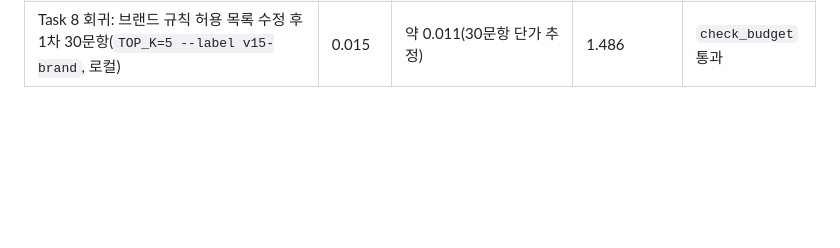
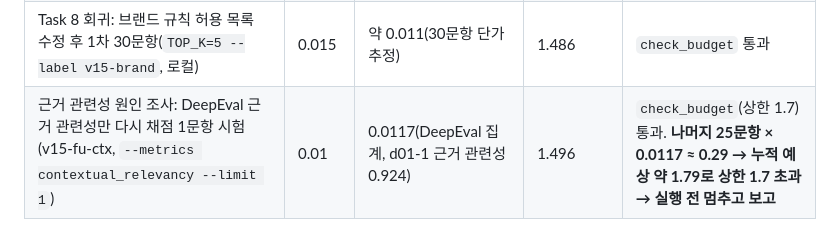
Before and after one commit to mini-cs/pyeobom, a Markdown page: docs/평가/v15-server.md, the part around the change. Rendered like a GitHub page; blank space fills up the shorter version.

Commit message:
docs(evaluation): 근거 관련성 다시 채점 1문항 시험 비용과 상한 초과 예상
- 무엇을: 1문항 시험 실제 0.0117달러, 나머지 25문항 예상 약 0.29로 누적이 상한 1.7을 넘어 실행 전 멈춤
- 왜: check_budget 규칙(넘으면 멈추고 보고)
- 테스트: run_deepeval --metrics contextual_relevancy --limit 1 완료

Refs: Task 1, docs/superpowers/plans/2026-11-09-cr-investigation.md

Co-Authored-By: Claude Opus 5.5 <noreply@anthropic.com>

```diff
--- a/docs/평가/v15-server.md
+++ b/docs/평가/v15-server.md
@@ -430,3 +430,4 @@
 | Task 7 Locust 미리보기 2회(깨우기 후 동시 5명 × 1분: ① 앞 대화 없음 ② 앞 대화 1개, 각 요청 약 50개, ②는 바꾸기 포함) | 0.05 | 약 0.031(① 35건 × 0.0365센트 + ② 37건 × (0.0365 + 바꾸기 약 0.007센트), 추정) | 1.461 | `check_budget` 통과 |
 | Task 7 Promptfoo 미리보기(고정 사례 4개 + 앞 대화 숨은 지시 2개, AI 채점 없음) | 0.01 | 약 0.003(6건, 추정) | 1.471 | `check_budget` 통과 |
 | Task 8 회귀: 브랜드 규칙 허용 목록 수정 후 1차 30문항(`TOP_K=5 --label v15-brand`, 로컬) | 0.015 | 약 0.011(30문항 단가 추정) | 1.486 | `check_budget` 통과 |
+| 근거 관련성 원인 조사: DeepEval 근거 관련성만 다시 채점 1문항 시험(v15-fu-ctx, `--metrics contextual_relevancy --limit 1`) | 0.01 | 0.0117(DeepEval 집계, d01-1 근거 관련성 0.924) | 1.496 | `check_budget`(상한 1.7) 통과. **나머지 25문항 × 0.0117 ≈ 0.29 → 누적 예상 약 1.79로 상한 1.7 초과 → 실행 전 멈추고 보고** |
```
